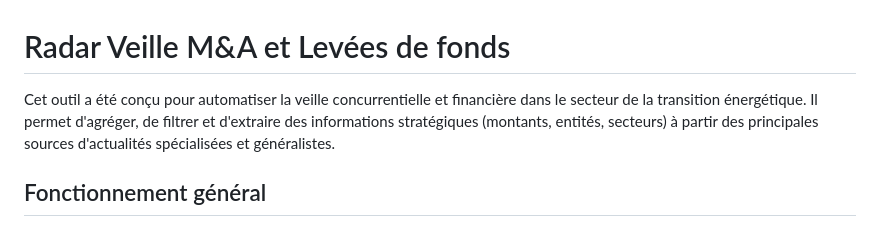
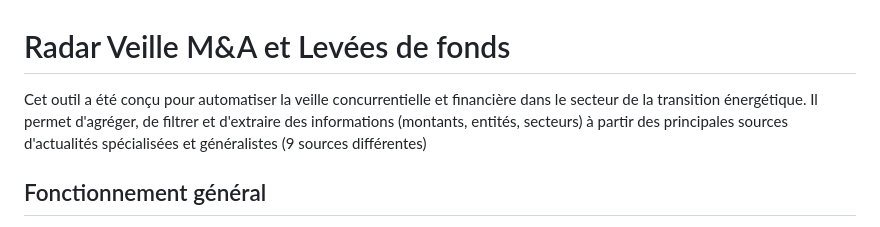
Before and after one commit to Rqphametq/Radar-Veille-HW, a Markdown page: README.md, the part around the change. Rendered like a GitHub page.

```diff
--- a/README.md
+++ b/README.md
@@ -1,6 +1,6 @@
 # Radar Veille M&A et Levées de fonds
 
-Cet outil a été conçu pour automatiser la veille concurrentielle et financière dans le secteur de la transition énergétique. Il permet d'agréger, de filtrer et d'extraire des informations stratégiques (montants, entités, secteurs) à partir des principales sources d'actualités spécialisées et généralistes.
+Cet outil a été conçu pour automatiser la veille concurrentielle et financière dans le secteur de la transition énergétique. Il permet d'agréger, de filtrer et d'extraire des informations (montants, entités, secteurs) à partir des principales sources d'actualités spécialisées et généralistes (9 sources différentes)
 
 ## Fonctionnement général
 
```
